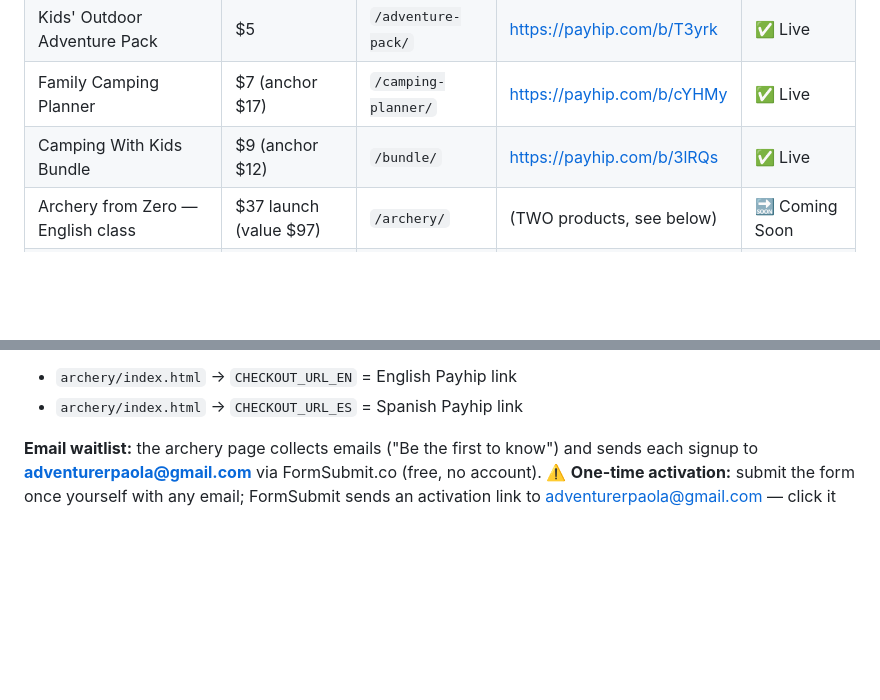
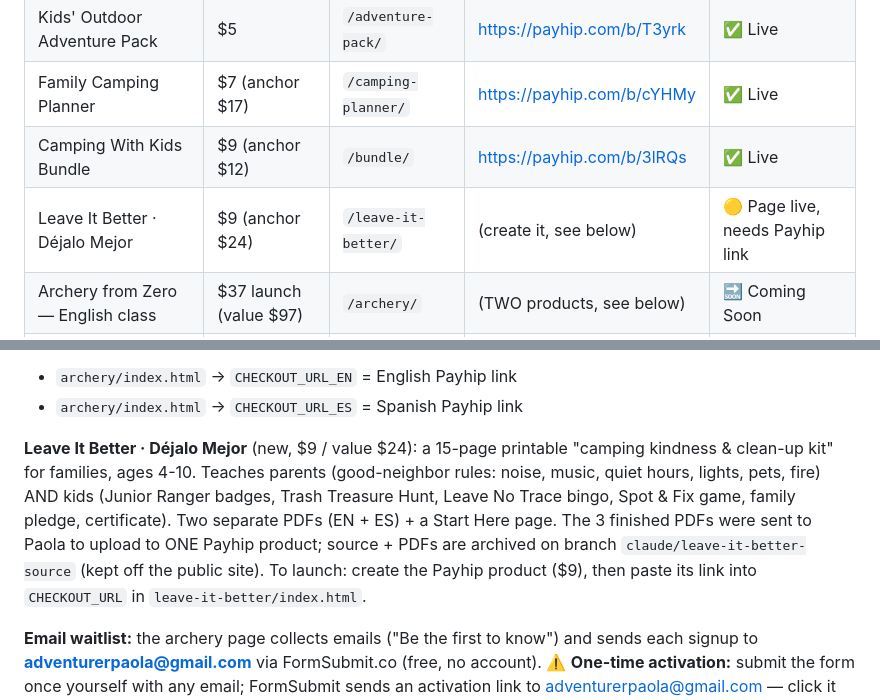
Before and after one commit to Paola250025/Bear-Card, a Markdown page: docs/PAOLA-STATUS.md, 2 parts joined by grey strips. GitHub-like rendering; blank space fills up the shorter version.

Commit message:
Update status doc with Leave It Better product (#19)
Claude-Session: https://claude.ai/code/session_017a3YD2G1Cv6CsUpLmPQH8D

Co-authored-by: Claude <noreply@anthropic.com>

```diff
--- a/docs/PAOLA-STATUS.md
+++ b/docs/PAOLA-STATUS.md
@@ -32,6 +32,7 @@ sun/gold `#e8b93f`, cream `#faf7f0`, khaki `#d8c9a3`.
 | Kids' Outdoor Adventure Pack | $5 | `/adventure-pack/` | https://payhip.com/b/T3yrk | ✅ Live |
 | Family Camping Planner | $7 (anchor $17) | `/camping-planner/` | https://payhip.com/b/cYHMy | ✅ Live |
 | Camping With Kids Bundle | $9 (anchor $12) | `/bundle/` | https://payhip.com/b/3lRQs | ✅ Live |
+| Leave It Better · Déjalo Mejor | $9 (anchor $24) | `/leave-it-better/` | (create it, see below) | 🟡 Page live, needs Payhip link |
 | Archery from Zero — English class | $37 launch (value $97) | `/archery/` | (TWO products, see below) | 🔜 Coming Soon |
 | Archery from Zero — Clase en español | $37 launch (value $97) | `/archery/` | (TWO products, see below) | 🔜 Coming Soon |
 
@@ -48,6 +49,17 @@ The archery page has **two buy buttons** (English + Español), each wired to
 its own link so English can launch while Spanish stays Coming Soon:
 - `archery/index.html` → `CHECKOUT_URL_EN` = English Payhip link
 - `archery/index.html` → `CHECKOUT_URL_ES` = Spanish Payhip link
+
+**Leave It Better · Déjalo Mejor** (new, $9 / value $24): a 15-page
+printable "camping kindness & clean-up kit" for families, ages 4-10. Teaches
+parents (good-neighbor rules: noise, music, quiet hours, lights, pets, fire)
+AND kids (Junior Ranger badges, Trash Treasure Hunt, Leave No Trace bingo,
+Spot & Fix game, family pledge, certificate). Two separate PDFs (EN + ES) +
+a Start Here page. The 3 finished PDFs were sent to Paola to upload to ONE
+Payhip product; source + PDFs are archived on branch
+`claude/leave-it-better-source` (kept off the public site). To launch: create
+the Payhip product ($9), then paste its link into `CHECKOUT_URL` in
+`leave-it-better/index.html`.
 
 **Email waitlist:** the archery page collects emails ("Be the first to
 know") and sends each signup to **adventurerpaola@gmail.com** via
```
